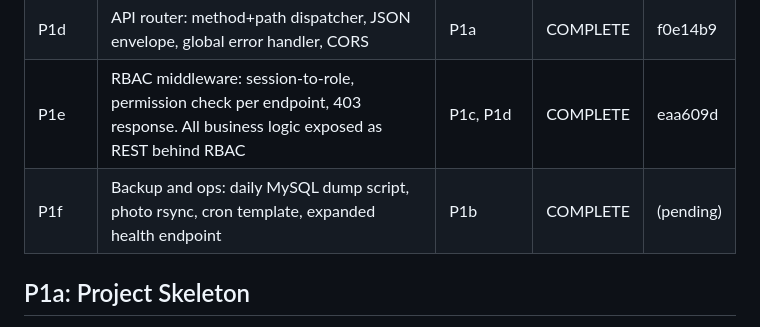
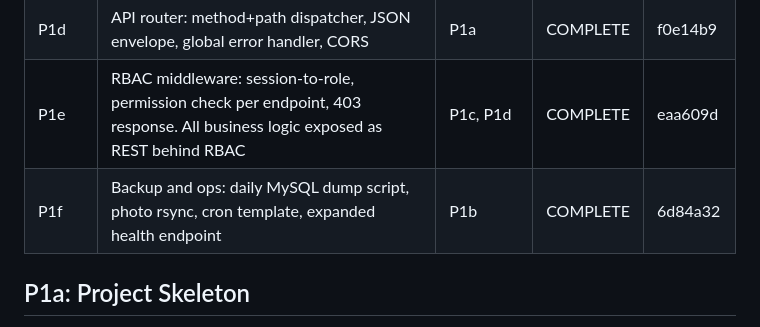
Before and after one commit to gjdunga/TireShopPOS, a Markdown page: P1_TRACKER.md, the part around the change. Drawn GitHub-style.

Commit message:
P1_TRACKER: mark P1f complete (6d84a32), Phase 1 done

```diff
--- a/P1_TRACKER.md
+++ b/P1_TRACKER.md
@@ -11,7 +11,7 @@
 | P1c | Auth system: login, logout, password change. Database-backed sessions. Wires to existing helpers.php auth functions | P1a, P1b | COMPLETE | 17b1b09 |
 | P1d | API router: method+path dispatcher, JSON envelope, global error handler, CORS | P1a | COMPLETE | f0e14b9 |
 | P1e | RBAC middleware: session-to-role, permission check per endpoint, 403 response. All business logic exposed as REST behind RBAC | P1c, P1d | COMPLETE | eaa609d |
-| P1f | Backup and ops: daily MySQL dump script, photo rsync, cron template, expanded health endpoint | P1b | COMPLETE | (pending) |
+| P1f | Backup and ops: daily MySQL dump script, photo rsync, cron template, expanded health endpoint | P1b | COMPLETE | 6d84a32 |
 
 ## P1a: Project Skeleton
 
```
